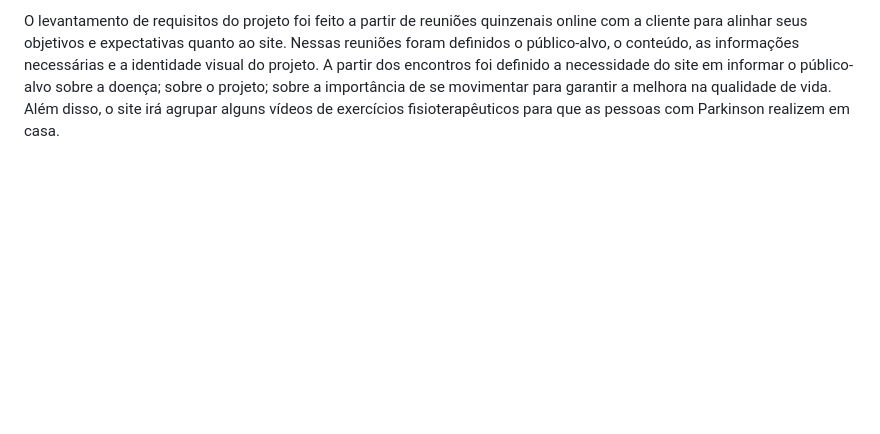
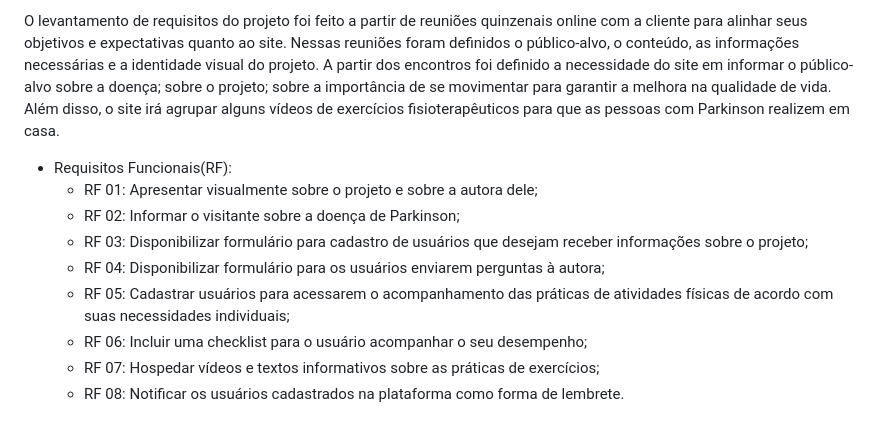
Before and after one commit to alerodrigs/Parkinson-em-movimento, a Markdown page: README.md, the part around the change. GitHub-like rendering; blank space fills up the shorter version.

Commit message:
Update README.md
Adição dos requisitos funcionais

```diff
--- a/README.md
+++ b/README.md
@@ -80,3 +80,13 @@ Levantamento de Requisitos:
 
 O levantamento de requisitos do projeto foi feito a partir de reuniões quinzenais online com a cliente para alinhar seus objetivos e expectativas quanto ao site. Nessas reuniões foram definidos o público-alvo, o conteúdo, as informações necessárias e a identidade visual do projeto.
 A partir dos encontros foi definido a necessidade do site em informar o público-alvo sobre a doença; sobre o projeto; sobre a importância de se movimentar para garantir a melhora na qualidade de vida. Além disso, o site irá agrupar alguns vídeos de exercícios fisioterapêuticos para que as pessoas com Parkinson realizem em casa.
+
+- Requisitos Funcionais(RF):
+ 	- RF 01: Apresentar visualmente sobre o projeto e sobre a autora dele;
+	- RF 02: Informar o visitante sobre a doença de Parkinson;
+	- RF 03: Disponibilizar formulário para cadastro de usuários que desejam receber informações sobre o projeto;
+	- RF 04: Disponibilizar formulário para os usuários enviarem perguntas à autora;
+	- RF 05: Cadastrar usuários para acessarem o acompanhamento das práticas de atividades físicas de acordo com suas necessidades individuais;
+	- RF 06: Incluir uma checklist para o usuário acompanhar o seu desempenho;
+	- RF 07: Hospedar vídeos e textos informativos sobre as práticas de exercícios;
+	- RF 08: Notificar os usuários cadastrados na plataforma como forma de lembrete.
```
